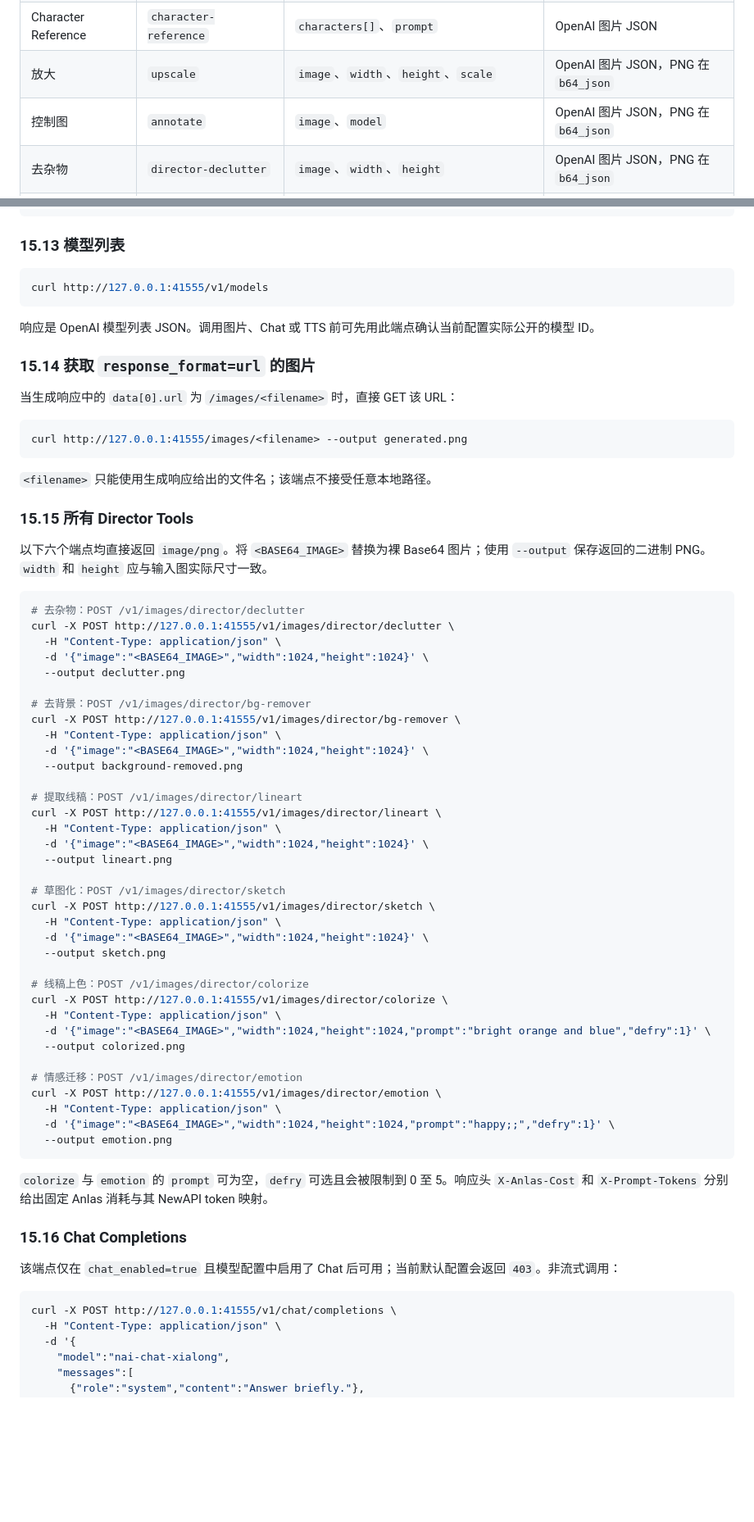
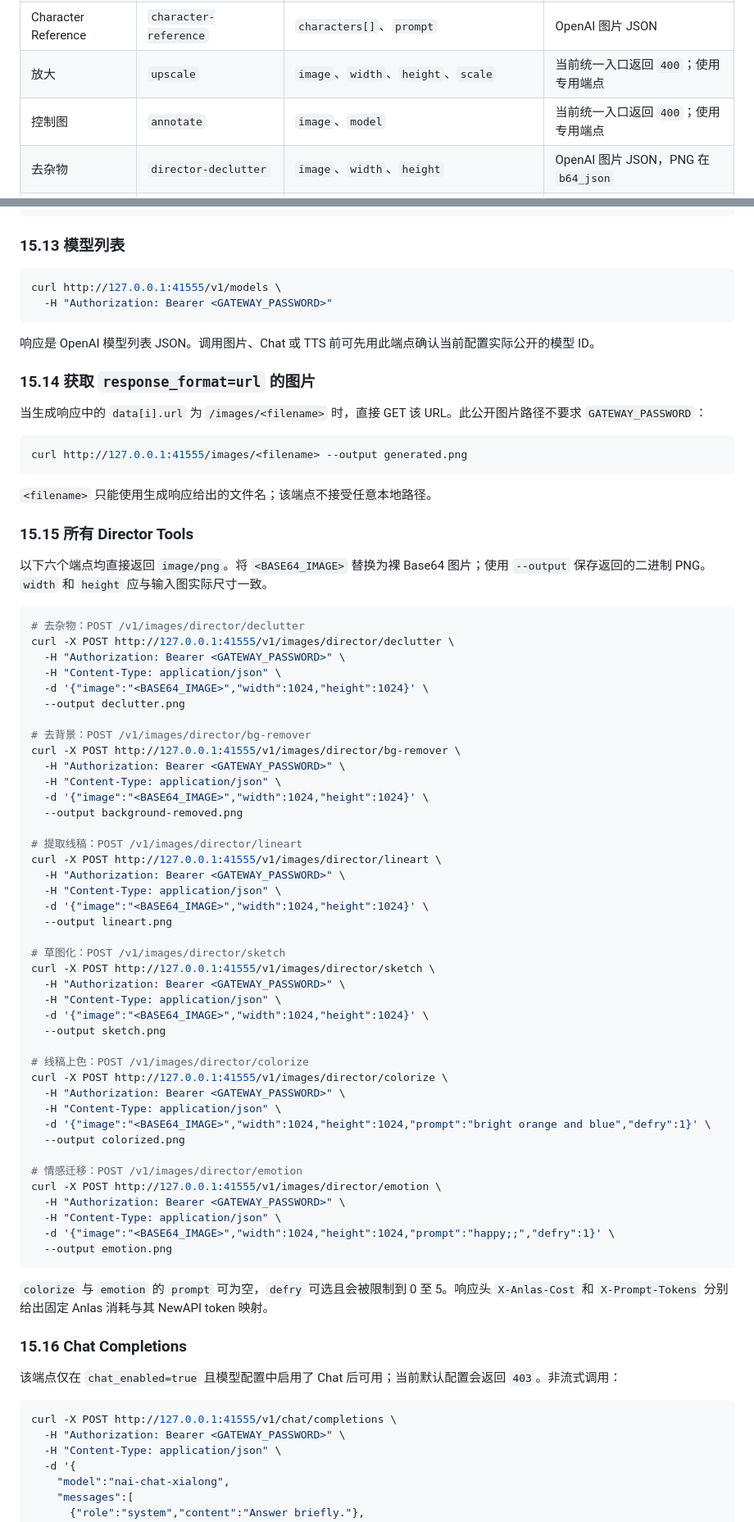
Before and after one commit to fuilyha56-wq/novelai-gateway, a Markdown page: API_REQUEST_DOC.md, 2 parts joined by grey strips. Shown at 82% size. Rendered like a GitHub page; blank space fills up the shorter version.

````diff
--- a/API_REQUEST_DOC.md
+++ b/API_REQUEST_DOC.md
@@ -223,8 +257,8 @@ Content-Type: application/json
 | OpenAI 风格重绘 | `edits` | `image`、`mask`（可选）、`prompt` | OpenAI 图片 JSON |
 | Vibe Transfer | `vibe-transfer` | `reference_image` 或 `reference_images`、`prompt` | OpenAI 图片 JSON |
 | Character Reference | `character-reference` | `characters[]`、`prompt` | OpenAI 图片 JSON |
-| 放大 | `upscale` | `image`、`width`、`height`、`scale` | OpenAI 图片 JSON，PNG 在 `b64_json` |
-| 控制图 | `annotate` | `image`、`model` | OpenAI 图片 JSON，PNG 在 `b64_json` |
+| 放大 | `upscale` | `image`、`width`、`height`、`scale` | 当前统一入口返回 `400`；使用专用端点 |
+| 控制图 | `annotate` | `image`、`model` | 当前统一入口返回 `400`；使用专用端点 |
 | 去杂物 | `director-declutter` | `image`、`width`、`height` | OpenAI 图片 JSON，PNG 在 `b64_json` |
 | 去背景 | `director-bg-remover` | `image`、`width`、`height` | OpenAI 图片 JSON，PNG 在 `b64_json` |
 | 提取线稿 | `director-lineart` | `image`、`width`、`height` | OpenAI 图片 JSON，PNG 在 `b64_json` |
@@ -1192,14 +1251,15 @@ print(payload["usage"])
 ### 15.13 模型列表
 
 ```bash
-curl http://127.0.0.1:41555/v1/models
+curl http://127.0.0.1:41555/v1/models \
+  -H "Authorization: Bearer <GATEWAY_PASSWORD>"
 ```
 
 响应是 OpenAI 模型列表 JSON。调用图片、Chat 或 TTS 前可先用此端点确认当前配置实际公开的模型 ID。
 
 ### 15.14 获取 `response_format=url` 的图片
 
-当生成响应中的 `data[0].url` 为 `/images/<filename>` 时，直接 GET 该 URL：
+当生成响应中的 `data[i].url` 为 `/images/<filename>` 时，直接 GET 该 URL。此公开图片路径不要求 `GATEWAY_PASSWORD`：
 
 ```bash
 curl http://127.0.0.1:41555/images/<filename> --output generated.png
@@ -1214,36 +1274,42 @@ curl http://127.0.0.1:41555/images/<filename> --output generated.png
 ```bash
 # 去杂物：POST /v1/images/director/declutter
 curl -X POST http://127.0.0.1:41555/v1/images/director/declutter \
+  -H "Authorization: Bearer <GATEWAY_PASSWORD>" \
   -H "Content-Type: application/json" \
   -d '{"image":"<BASE64_IMAGE>","width":1024,"height":1024}' \
   --output declutter.png
 
 # 去背景：POST /v1/images/director/bg-remover
 curl -X POST http://127.0.0.1:41555/v1/images/director/bg-remover \
+  -H "Authorization: Bearer <GATEWAY_PASSWORD>" \
   -H "Content-Type: application/json" \
   -d '{"image":"<BASE64_IMAGE>","width":1024,"height":1024}' \
   --output background-removed.png
 
 # 提取线稿：POST /v1/images/director/lineart
 curl -X POST http://127.0.0.1:41555/v1/images/director/lineart \
+  -H "Authorization: Bearer <GATEWAY_PASSWORD>" \
   -H "Content-Type: application/json" \
   -d '{"image":"<BASE64_IMAGE>","width":1024,"height":1024}' \
   --output lineart.png
 
 # 草图化：POST /v1/images/director/sketch
 curl -X POST http://127.0.0.1:41555/v1/images/director/sketch \
+  -H "Authorization: Bearer <GATEWAY_PASSWORD>" \
   -H "Content-Type: application/json" \
   -d '{"image":"<BASE64_IMAGE>","width":1024,"height":1024}' \
   --output sketch.png
 
 # 线稿上色：POST /v1/images/director/colorize
 curl -X POST http://127.0.0.1:41555/v1/images/director/colorize \
+  -H "Authorization: Bearer <GATEWAY_PASSWORD>" \
   -H "Content-Type: application/json" \
   -d '{"image":"<BASE64_IMAGE>","width":1024,"height":1024,"prompt":"bright orange and blue","defry":1}' \
   --output colorized.png
 
 # 情感迁移：POST /v1/images/director/emotion
 curl -X POST http://127.0.0.1:41555/v1/images/director/emotion \
+  -H "Authorization: Bearer <GATEWAY_PASSWORD>" \
   -H "Content-Type: application/json" \
   -d '{"image":"<BASE64_IMAGE>","width":1024,"height":1024,"prompt":"happy;;","defry":1}' \
   --output emotion.png
@@ -1257,6 +1323,7 @@ curl -X POST http://127.0.0.1:41555/v1/images/director/emotion \
 
 ```bash
 curl -X POST http://127.0.0.1:41555/v1/chat/completions \
+  -H "Authorization: Bearer <GATEWAY_PASSWORD>" \
   -H "Content-Type: application/json" \
   -d '{
     "model":"nai-chat-xialong",
````
Also changed, not shown: other parts of API_REQUEST_DOC.md (+101 -30 lines).
